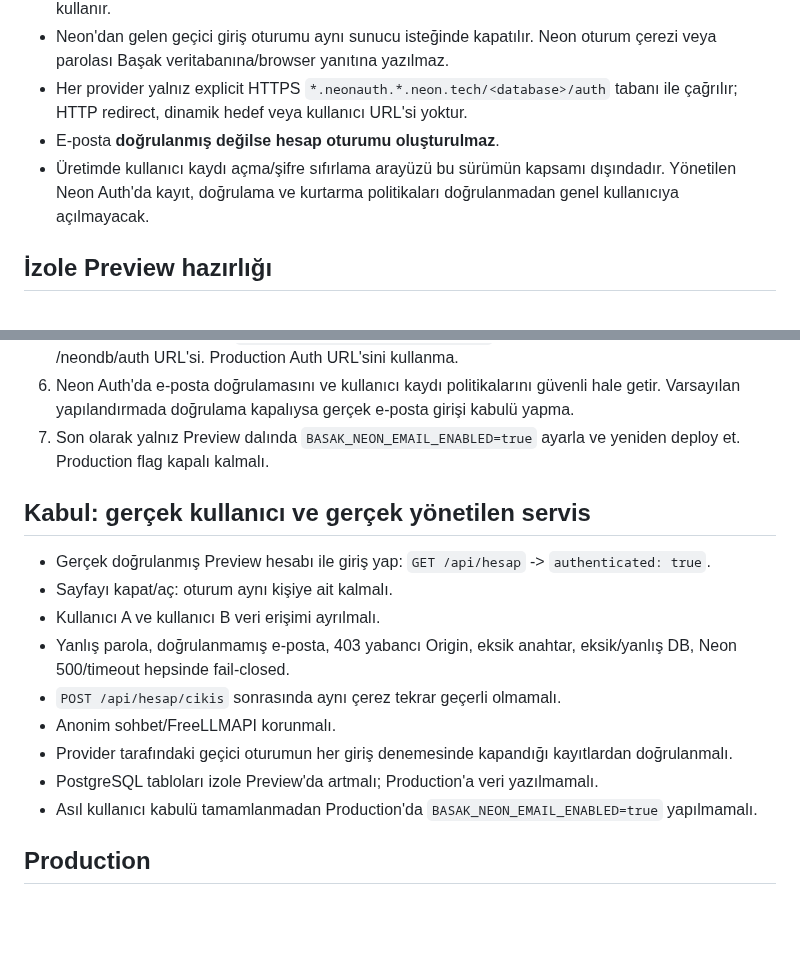
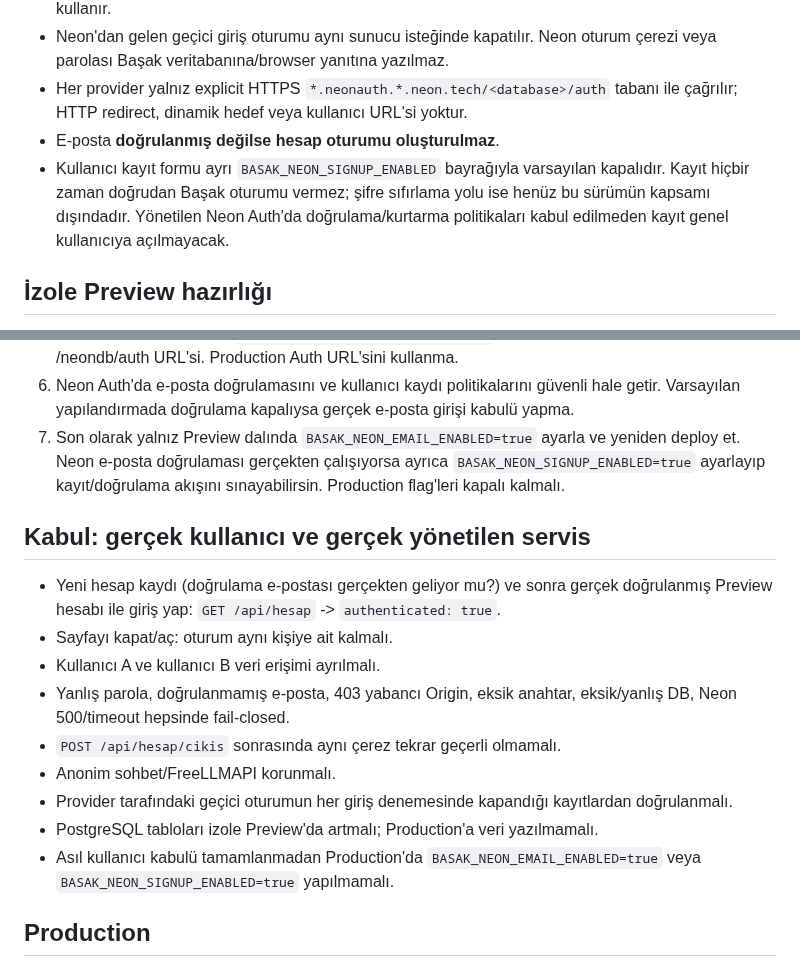
Before and after one commit to xpodiumyours/basak-ai, a Markdown page: docs/platform-email-login-rollout.md, 2 parts joined by grey strips. GitHub-like rendering; blank space fills up the shorter version.

Commit message:
docs(auth): describe verification-gated signup and distinguish password recovery as outstanding

```diff
--- a/docs/platform-email-login-rollout.md
+++ b/docs/platform-email-login-rollout.md
@@ -13,9 +13,11 @@ olması gerçek hesap girişi kabulü değildir.
 - Her provider yalnız explicit HTTPS `*.neonauth.*.neon.tech/<database>/auth`
   tabanı ile çağrılır; HTTP redirect, dinamik hedef veya kullanıcı URL'si yoktur.
 - E-posta **doğrulanmış değilse hesap oturumu oluşturulmaz**.
-- Üretimde kullanıcı kaydı açma/şifre sıfırlama arayüzü bu sürümün
-  kapsamı dışındadır. Yönetilen Neon Auth'da kayıt, doğrulama ve
-  kurtarma politikaları doğrulanmadan genel kullanıcıya açılmayacak.
+- Kullanıcı kayıt formu ayrı `BASAK_NEON_SIGNUP_ENABLED` bayrağıyla
+  varsayılan kapalıdır. Kayıt hiçbir zaman doğrudan Başak oturumu vermez;
+  şifre sıfırlama yolu ise henüz bu sürümün kapsamı dışındadır.
+  Yönetilen Neon Auth'da doğrulama/kurtarma politikaları kabul edilmeden
+  kayıt genel kullanıcıya açılmayacak.
 
 ## İzole Preview hazırlığı
 1. `preview-izole` Neon branch içinde `neon_auth` ve mevcut
@@ -35,10 +37,13 @@ olması gerçek hesap girişi kabulü değildir.
    güvenli hale getir. Varsayılan yapılandırmada doğrulama kapalıysa
    gerçek e-posta girişi kabulü yapma.
 7. Son olarak yalnız Preview dalında `BASAK_NEON_EMAIL_ENABLED=true`
-   ayarla ve yeniden deploy et. Production flag kapalı kalmalı.
+   ayarla ve yeniden deploy et. Neon e-posta doğrulaması gerçekten çalışıyorsa
+   ayrıca `BASAK_NEON_SIGNUP_ENABLED=true` ayarlayıp kayıt/doğrulama
+   akışını sınayabilirsin. Production flag'leri kapalı kalmalı.
 
 ## Kabul: gerçek kullanıcı ve gerçek yönetilen servis
-- Gerçek doğrulanmış Preview hesabı ile giriş yap:
+- Yeni hesap kaydı (doğrulama e-postası gerçekten geliyor mu?) ve sonra
+  gerçek doğrulanmış Preview hesabı ile giriş yap:
   `GET /api/hesap` -> `authenticated: true`.
 - Sayfayı kapat/aç: oturum aynı kişiye ait kalmalı.
 - Kullanıcı A ve kullanıcı B veri erişimi ayrılmalı.
@@ -51,7 +56,8 @@ olması gerçek hesap girişi kabulü değildir.
 - PostgreSQL tabloları izole Preview'da artmalı; Production'a veri
   yazılmamalı.
 - Asıl kullanıcı kabulü tamamlanmadan Production'da
-  `BASAK_NEON_EMAIL_ENABLED=true` yapılmamalı.
+  `BASAK_NEON_EMAIL_ENABLED=true` veya
+  `BASAK_NEON_SIGNUP_ENABLED=true` yapılmamalı.
 
 ## Production
 Ayrı Production Auth URL'si `BASAK_PRODUCTION_NEON_AUTH_BASE_URL`,
```
